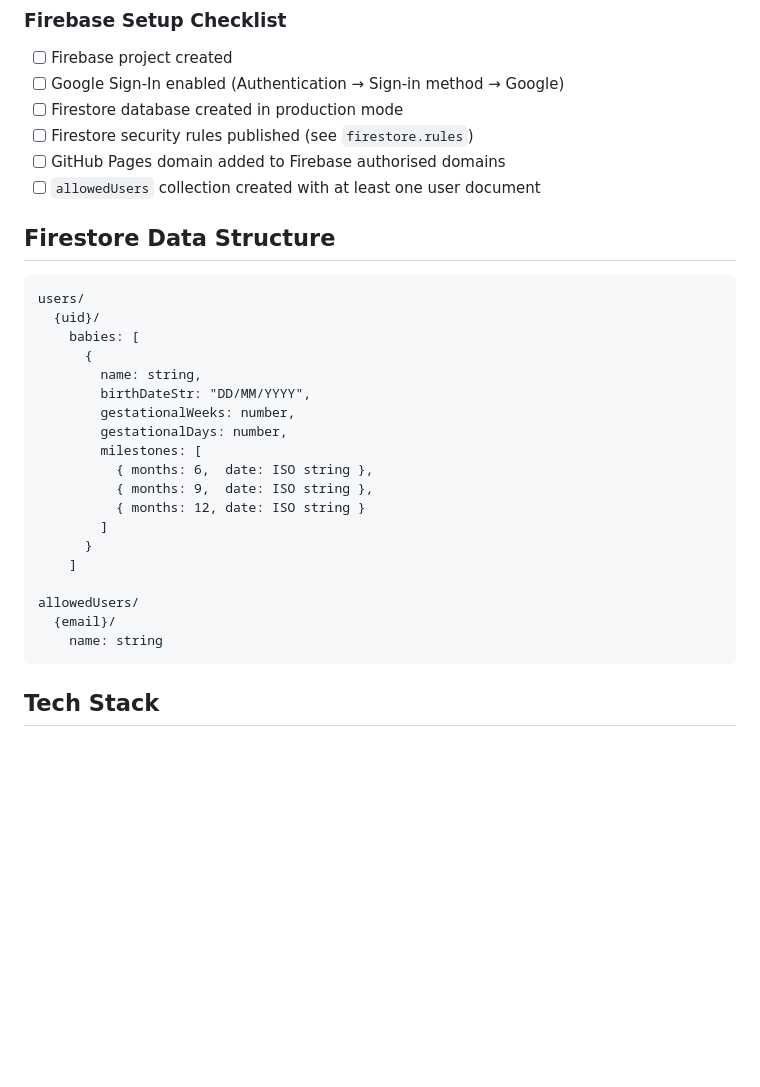
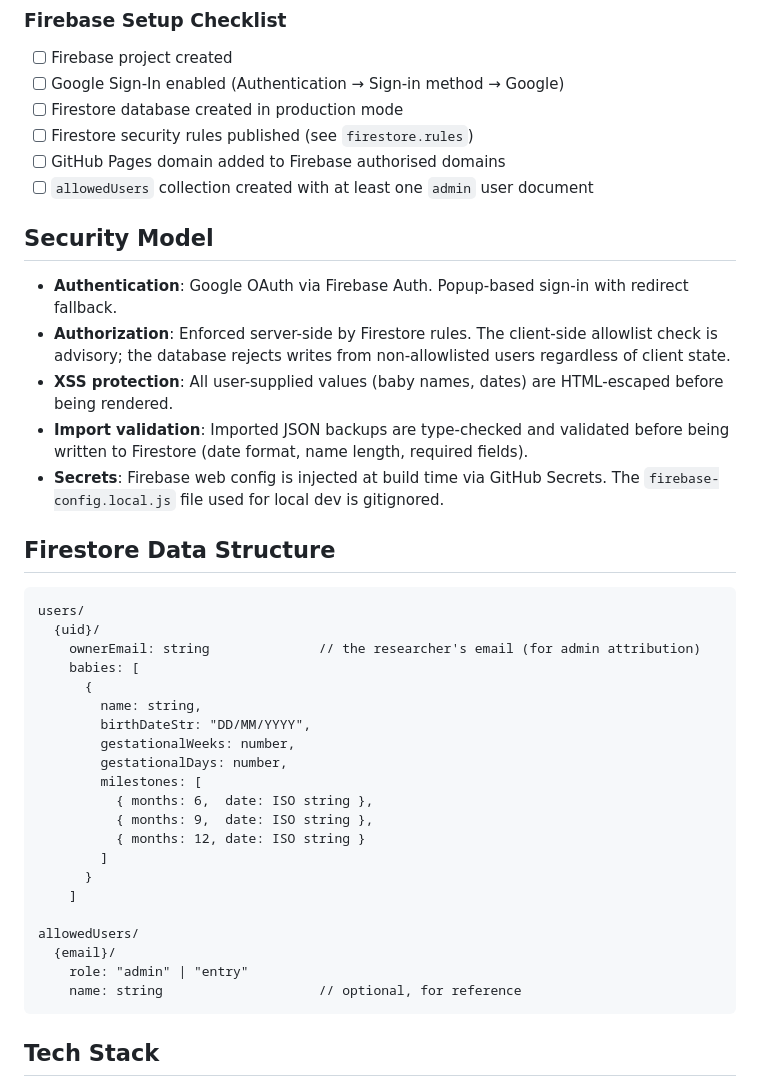
Before and after one commit to shibinj/baby_milestone, a Markdown page: README.md, the part around one of its changes. Rendered like a GitHub page; blank space fills up the shorter version.

````diff
--- a/README.md
+++ b/README.md
@@ -76,13 +92,22 @@ Set these in **GitHub → Settings → Secrets and variables → Actions**:
 - [ ] Firestore database created in production mode
 - [ ] Firestore security rules published (see `firestore.rules`)
 - [ ] GitHub Pages domain added to Firebase authorised domains
-- [ ] `allowedUsers` collection created with at least one user document
+- [ ] `allowedUsers` collection created with at least one `admin` user document
+
+## Security Model
+
+- **Authentication**: Google OAuth via Firebase Auth. Popup-based sign-in with redirect fallback.
+- **Authorization**: Enforced server-side by Firestore rules. The client-side allowlist check is advisory; the database rejects writes from non-allowlisted users regardless of client state.
+- **XSS protection**: All user-supplied values (baby names, dates) are HTML-escaped before being rendered.
+- **Import validation**: Imported JSON backups are type-checked and validated before being written to Firestore (date format, name length, required fields).
+- **Secrets**: Firebase web config is injected at build time via GitHub Secrets. The `firebase-config.local.js` file used for local dev is gitignored.
 
 ## Firestore Data Structure
 
 ```
 users/
   {uid}/
+    ownerEmail: string              // the researcher's email (for admin attribution)
     babies: [
       {
         name: string,
@@ -99,7 +124,8 @@ users/
 
 allowedUsers/
   {email}/
-    name: string
+    role: "admin" | "entry"
+    name: string                    // optional, for reference
 ```
 
 ## Tech Stack
````
Also changed, not shown: other parts of README.md (+21 -5 lines).
